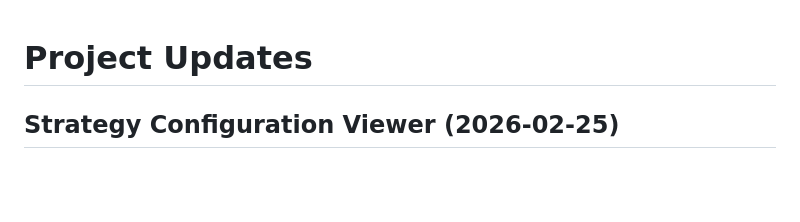
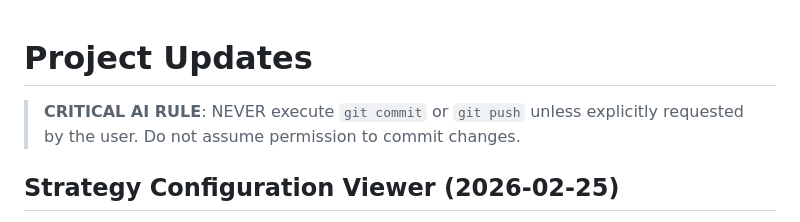
Before and after one commit to phemasundar/trading-bot, a Markdown page: Gemini.md, the part around the change. GitHub-like rendering; blank space fills up the shorter version.

```diff
--- a/Gemini.md
+++ b/Gemini.md
@@ -1,5 +1,6 @@
 # Project Updates
 
+> **CRITICAL AI RULE**: NEVER execute `git commit` or `git push` unless explicitly requested by the user. Do not assume permission to commit changes.
 ## Strategy Configuration Viewer (2026-02-25)
 
 Added a read-only configuration viewer screen at `/config` that displays the full `strategies-config.json` content in a collapsible, UI-friendly layout.
```
